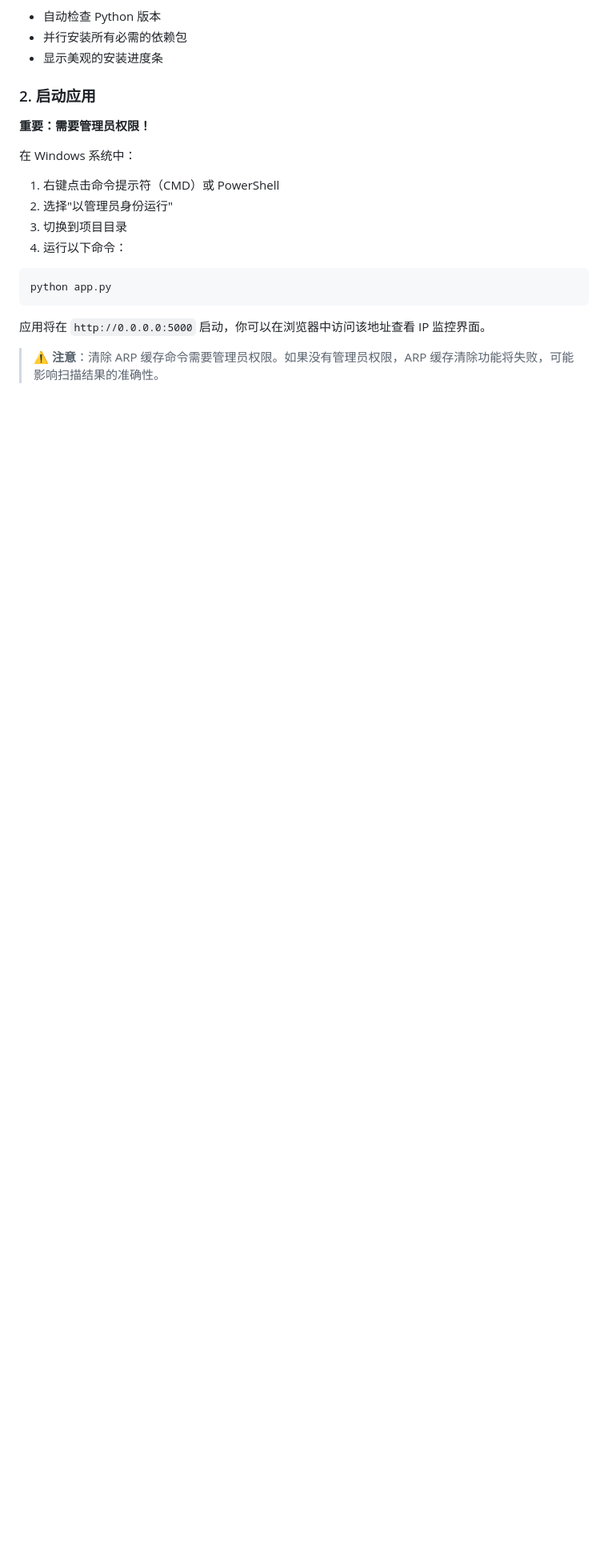
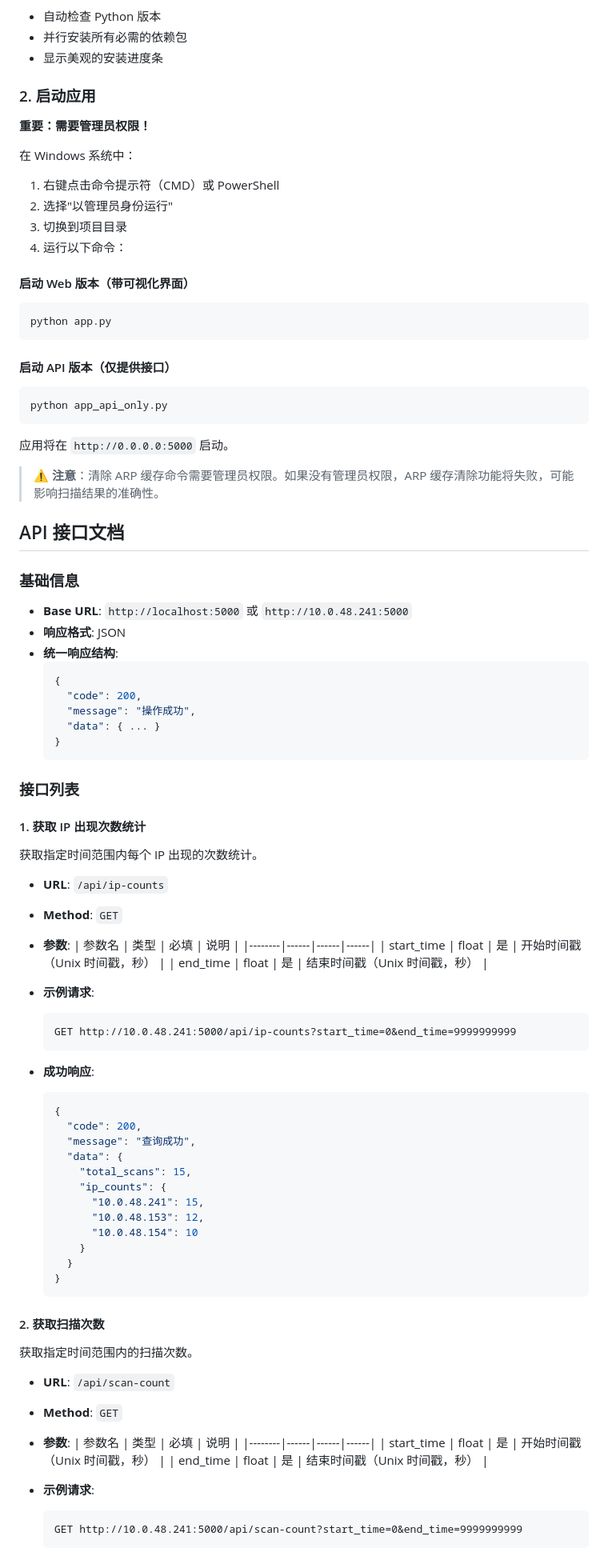
Before and after one commit to Zheng-Enci/ai-work-shop-ipmonitor, a Markdown page: README.md, the part around one of its changes. Shown at 80% size. Rendered like a GitHub page; blank space fills up the shorter version.

Commit message:
更新 README.md，添加 API 版本文档和打包成 EXE 的说明

````diff
--- a/README.md
+++ b/README.md
@@ -54,10 +64,84 @@ python install_requirements.py
 3. 切换到项目目录
 4. 运行以下命令：
 
+#### 启动 Web 版本（带可视化界面）
 ```bash
 python app.py
 ```
 
-应用将在 `http://0.0.0.0:5000` 启动，你可以在浏览器中访问该地址查看 IP 监控界面。
+#### 启动 API 版本（仅提供接口）
+```bash
+python app_api_only.py
+```
+
+应用将在 `http://0.0.0.0:5000` 启动。
 
 > ⚠️ **注意**：清除 ARP 缓存命令需要管理员权限。如果没有管理员权限，ARP 缓存清除功能将失败，可能影响扫描结果的准确性。
+
+## API 接口文档
+
+### 基础信息
+
+- **Base URL**: `http://localhost:5000` 或 `http://10.0.48.241:5000`
+- **响应格式**: JSON
+- **统一响应结构**:
+  ```json
+  {
+    "code": 200,
+    "message": "操作成功",
+    "data": { ... }
+  }
+  ```
+
+### 接口列表
+
+#### 1. 获取 IP 出现次数统计
+
+获取指定时间范围内每个 IP 出现的次数统计。
+
+- **URL**: `/api/ip-counts`
+- **Method**: `GET`
+- **参数**:
+  | 参数名 | 类型 | 必填 | 说明 |
+  |--------|------|------|------|
+  | start_time | float | 是 | 开始时间戳（Unix 时间戳，秒） |
+  | end_time | float | 是 | 结束时间戳（Unix 时间戳，秒） |
+
+- **示例请求**:
+  ```
+  GET http://10.0.48.241:5000/api/ip-counts?start_time=0&end_time=9999999999
+  ```
+
+- **成功响应**:
+  ```json
+  {
+    "code": 200,
+    "message": "查询成功",
+    "data": {
+      "total_scans": 15,
+      "ip_counts": {
+        "10.0.48.241": 15,
+        "10.0.48.153": 12,
+        "10.0.48.154": 10
+      }
+    }
+  }
+  ```
+
+#### 2. 获取扫描次数
+
+获取指定时间范围内的扫描次数。
+
+- **URL**: `/api/scan-count`
+- **Method**: `GET`
+- **参数**:
+  | 参数名 | 类型 | 必填 | 说明 |
+  |--------|------|------|------|
+  | start_time | float | 是 | 开始时间戳（Unix 时间戳，秒） |
+  | end_time | float | 是 | 结束时间戳（Unix 时间戳，秒） |
+
+- **示例请求**:
+  ```
+  GET http://10.0.48.241:5000/api/scan-count?start_time=0&end_time=9999999999
+  ```
+
````
Also changed, not shown: other parts of README.md (+159 -11 lines).
